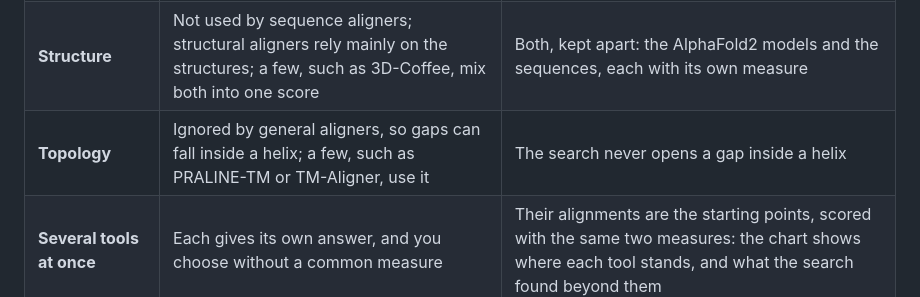
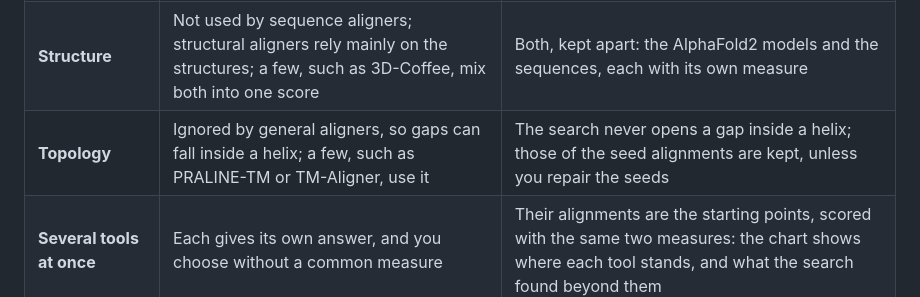
Before and after one commit to jMetal/Transept, a Markdown page: docs/tutorials/why-several-objectives.md, the part around the change. GitHub-like rendering.

```diff
--- a/docs/tutorials/why-several-objectives.md
+++ b/docs/tutorials/why-several-objectives.md
@@ -103,7 +103,7 @@ guarantee of a more correct alignment, but things that a single score cannot giv
 | --- | --- | --- |
 | **What it balances** | One score, with weights and gap penalties fixed by its authors | Sequence and structure, with the trade-off in view: you can see what each alignment gains in one and loses in the other |
 | **Structure** | Not used by sequence aligners; structural aligners rely mainly on the structures; a few, such as 3D-Coffee, mix both into one score | Both, kept apart: the AlphaFold2 models and the sequences, each with its own measure |
-| **Topology** | Ignored by general aligners, so gaps can fall inside a helix; a few, such as PRALINE-TM or TM-Aligner, use it | The search never opens a gap inside a helix |
+| **Topology** | Ignored by general aligners, so gaps can fall inside a helix; a few, such as PRALINE-TM or TM-Aligner, use it | The search never opens a gap inside a helix; those of the seed alignments are kept, unless you repair the seeds |
 | **Several tools at once** | Each gives its own answer, and you choose without a common measure | Their alignments are the starting points, scored with the same two measures: the chart shows where each tool stands, and what the search found beyond them |
 | **Choosing for your purpose** | One alignment, whatever you will do with it | An alignment closer to the structures for mapping residues onto them, or closer to the sequence for evolutionary analyses, from the same run |
 | **Which columns to trust** | Not said; other programs (GUIDANCE, the TCS of T-Coffee) estimate it by running more alignments | The **Support** track, from the alignments of the run itself |
```
Also changed, not shown: CHANGELOG.md (+7 -0 lines), docs/tutorials/overview.md (+5 -4 lines), docs/tutorials/images/home.png, 6 other files.
